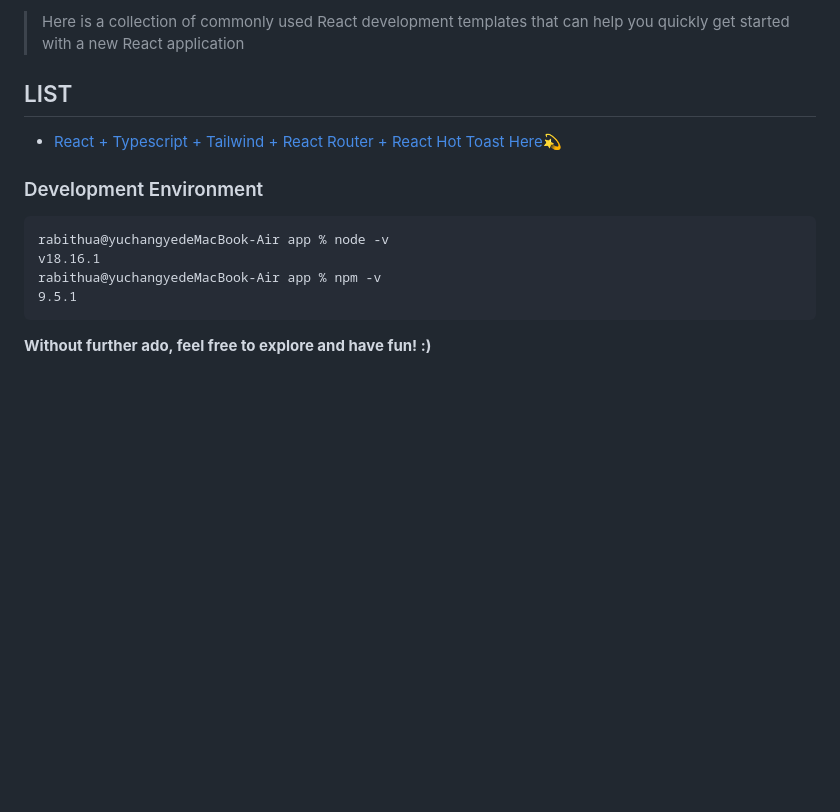
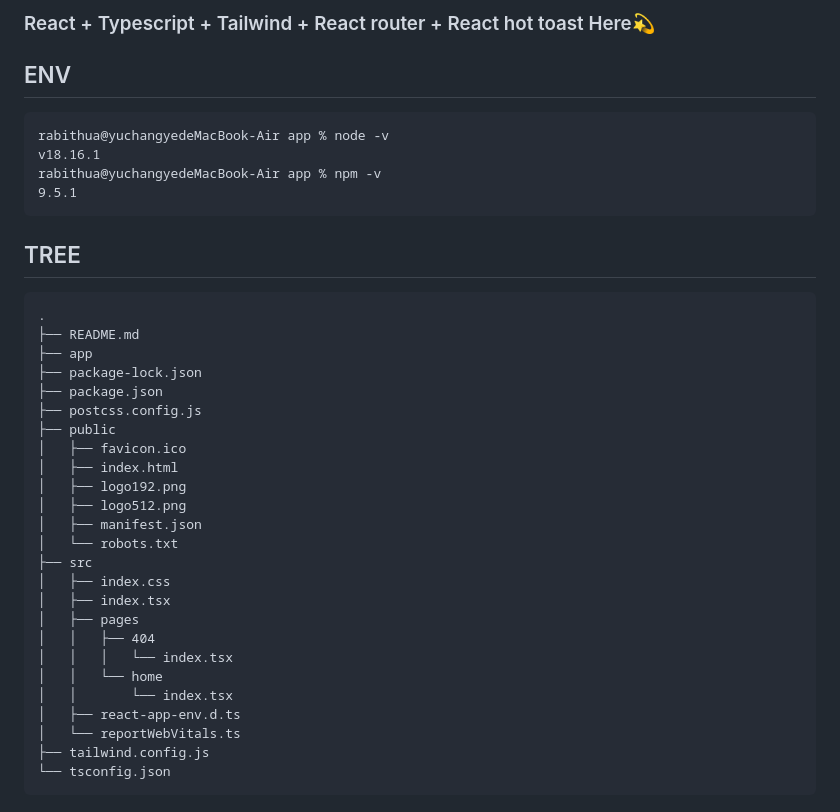
Before and after one commit to Rabithua/Rote, a Markdown page: README.md, the part around the change. Drawn GitHub-style; blank space fills up the shorter version.

````diff
--- a/README.md
+++ b/README.md
@@ -1,9 +1,6 @@
-> Here is a collection of commonly used React development templates that can help you quickly get started with a new React application
+### React + Typescript + Tailwind + React router + React hot toast Here💫
 
-## LIST
-- [React + Typescript + Tailwind + React Router + React Hot Toast Here💫](https://github.com/Rabithua/React-Templates/tree/React-Typescript-Tailwind-ReactRouter-ReactHotToast)
-
-### Development Environment
+## ENV
 ```
 rabithua@yuchangyedeMacBook-Air app % node -v
 v18.16.1
@@ -11,4 +8,32 @@ rabithua@yuchangyedeMacBook-Air app % npm -v
 9.5.1
 ```
 
-**Without further ado, feel free to explore and have fun! :)**
+## TREE
+
+```
+.
+├── README.md
+├── app
+├── package-lock.json
+├── package.json
+├── postcss.config.js
+├── public
+│   ├── favicon.ico
+│   ├── index.html
+│   ├── logo192.png
+│   ├── logo512.png
+│   ├── manifest.json
+│   └── robots.txt
+├── src
+│   ├── index.css
+│   ├── index.tsx
+│   ├── pages
+│   │   ├── 404
+│   │   │   └── index.tsx
+│   │   └── home
+│   │       └── index.tsx
+│   ├── react-app-env.d.ts
+│   └── reportWebVitals.ts
+├── tailwind.config.js
+└── tsconfig.json
+```
````
Also changed, not shown: public/logo192.png (added), public/logo512.png (added), 15 other files.
